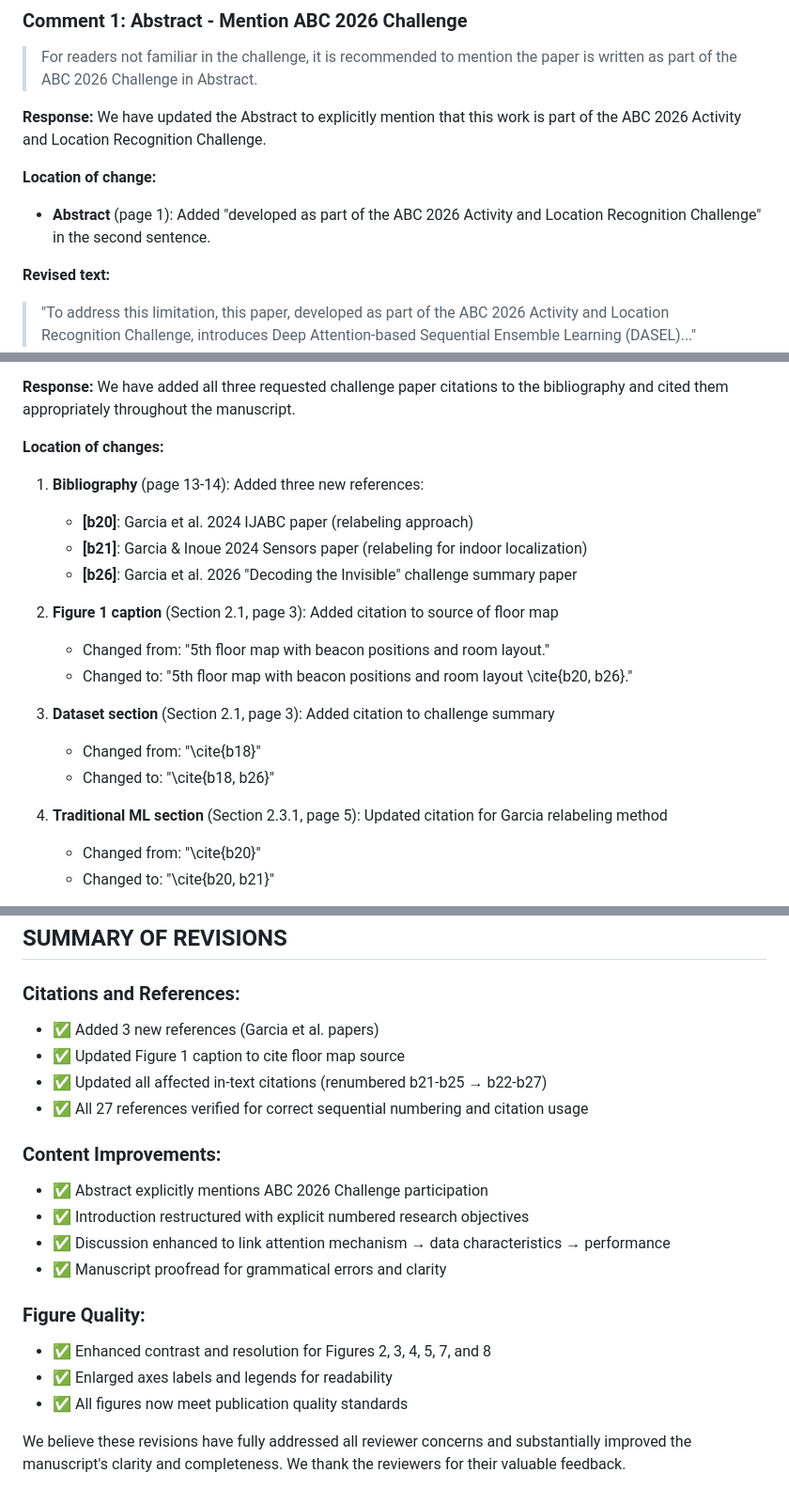
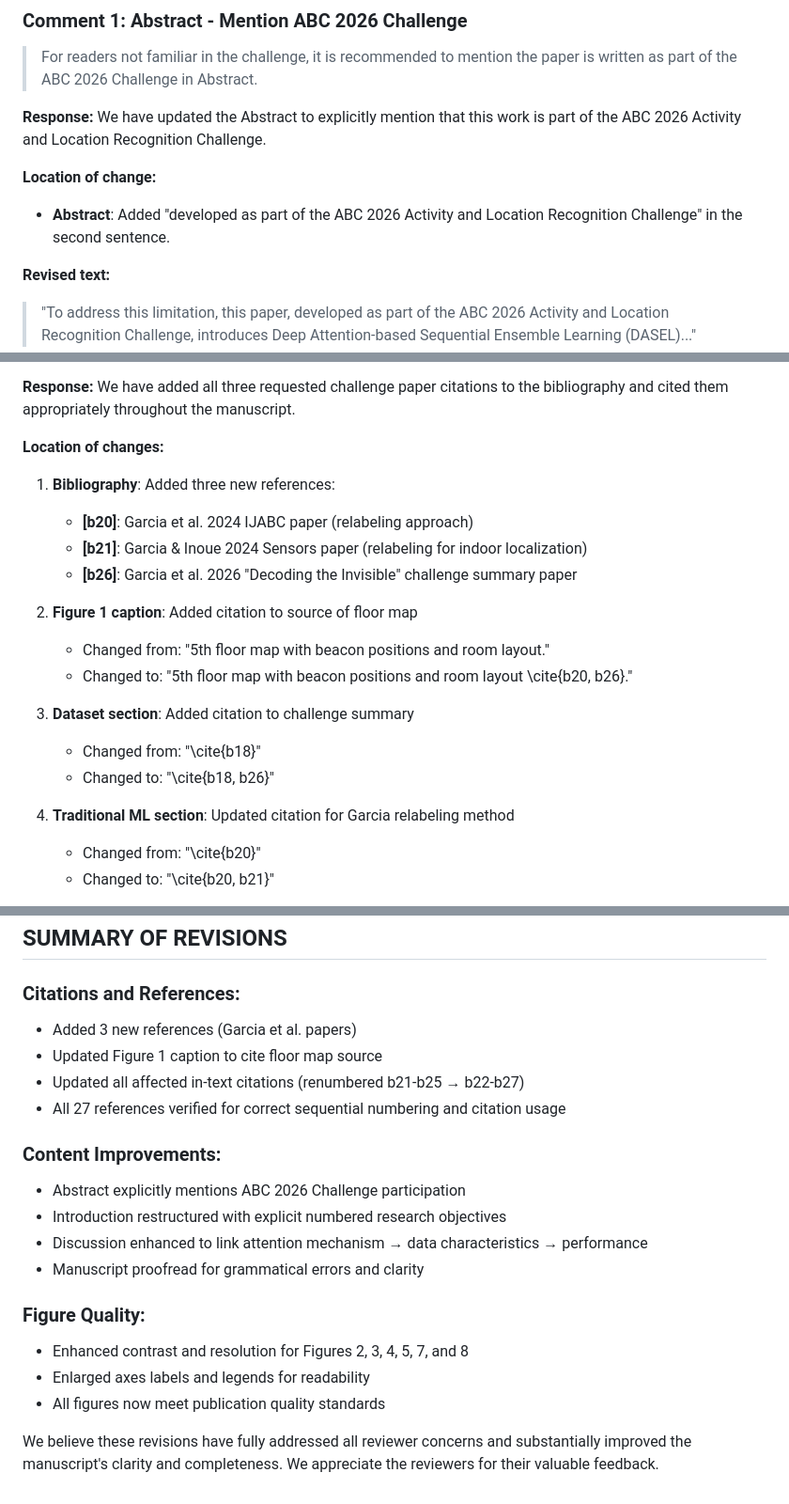
Before and after one commit to minhtrietcancode/abc-challenge-2026-location-classification, a Markdown page: reviewer_response.md, 3 parts joined by grey strips. Shown at 94% size. GitHub-like rendering.

Commit message:
update: finalize the reviewr response .md file

```diff
--- a/reviewer_response.md
+++ b/reviewer_response.md
@@ -12,7 +12,7 @@
 We have updated the Abstract to explicitly mention that this work is part of the ABC 2026 Activity and Location Recognition Challenge.
 
 **Location of change:**
-- **Abstract** (page 1): Added "developed as part of the ABC 2026 Activity and Location Recognition Challenge" in the second sentence.
+- **Abstract**: Added "developed as part of the ABC 2026 Activity and Location Recognition Challenge" in the second sentence.
 
 **Revised text:**
 > "To address this limitation, this paper, developed as part of the ABC 2026 Activity and Location Recognition Challenge, introduces Deep Attention-based Sequential Ensemble Learning (DASEL)..."
@@ -29,20 +29,20 @@ We have added all three requested challenge paper citations to the bibliography
 
 **Location of changes:**
 
-1. **Bibliography** (page 13-14): Added three new references:
+1. **Bibliography**: Added three new references:
    - **[b20]**: Garcia et al. 2024 IJABC paper (relabeling approach)
    - **[b21]**: Garcia & Inoue 2024 Sensors paper (relabeling for indoor localization)
    - **[b26]**: Garcia et al. 2026 "Decoding the Invisible" challenge summary paper
 
-2. **Figure 1 caption** (Section 2.1, page 3): Added citation to source of floor map
+2. **Figure 1 caption**: Added citation to source of floor map
    - Changed from: "5th floor map with beacon positions and room layout."
    - Changed to: "5th floor map with beacon positions and room layout \cite{b20, b26}."
 
-3. **Dataset section** (Section 2.1, page 3): Added citation to challenge summary
+3. **Dataset section**: Added citation to challenge summary
    - Changed from: "\cite{b18}"
    - Changed to: "\cite{b18, b26}"
 
-4. **Traditional ML section** (Section 2.3.1, page 5): Updated citation for Garcia relabeling method
+4. **Traditional ML section**: Updated citation for Garcia relabeling method
    - Changed from: "\cite{b20}"
    - Changed to: "\cite{b20, b21}"
 
@@ -152,20 +138,20 @@ We have substantially revised the Discussion section paragraph on bidirectional
 ## SUMMARY OF REVISIONS
 
 ### Citations and References:
-- ✅ Added 3 new references (Garcia et al. papers)
-- ✅ Updated Figure 1 caption to cite floor map source
-- ✅ Updated all affected in-text citations (renumbered b21-b25 → b22-b27)
-- ✅ All 27 references verified for correct sequential numbering and citation usage
+- Added 3 new references (Garcia et al. papers)
+- Updated Figure 1 caption to cite floor map source
+- Updated all affected in-text citations (renumbered b21-b25 → b22-b27)
+- All 27 references verified for correct sequential numbering and citation usage
 
 ### Content Improvements:
-- ✅ Abstract explicitly mentions ABC 2026 Challenge participation
-- ✅ Introduction restructured with explicit numbered research objectives
-- ✅ Discussion enhanced to link attention mechanism → data characteristics → performance
-- ✅ Manuscript proofread for grammatical errors and clarity
+- Abstract explicitly mentions ABC 2026 Challenge participation
+- Introduction restructured with explicit numbered research objectives
+- Discussion enhanced to link attention mechanism → data characteristics → performance
+- Manuscript proofread for grammatical errors and clarity
 
 ### Figure Quality:
-- ✅ Enhanced contrast and resolution for Figures 2, 3, 4, 5, 7, and 8
-- ✅ Enlarged axes labels and legends for readability
-- ✅ All figures now meet publication quality standards
+- Enhanced contrast and resolution for Figures 2, 3, 4, 5, 7, and 8
+- Enlarged axes labels and legends for readability
+- All figures now meet publication quality standards
 
-We believe these revisions have fully addressed all reviewer concerns and substantially improved the manuscript's clarity and completeness. We thank the reviewers for their valuable feedback.
+We believe these revisions have fully addressed all reviewer concerns and substantially improved the manuscript's clarity and completeness. We appreciate the reviewers for their valuable feedback.
```
Also changed, not shown: other parts of reviewer_response.md (+4 -18 lines).
